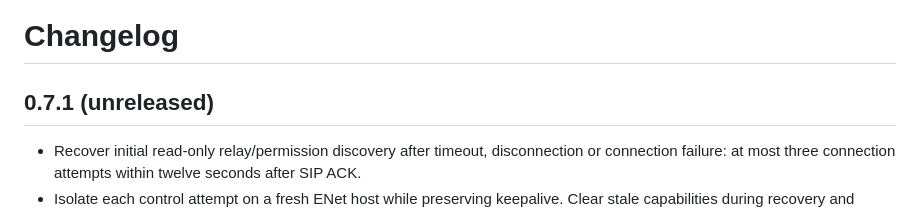
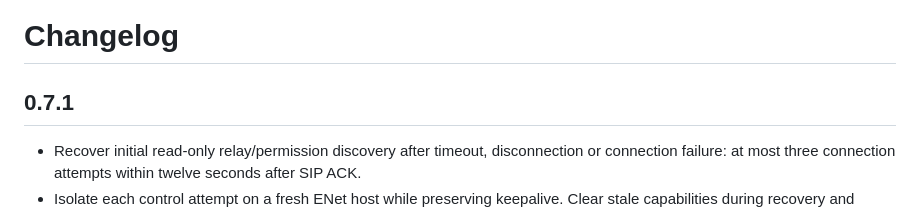
Before and after one commit to helixzz/fermax-lynx-gateway, a Markdown page: CHANGELOG.md, the part around the change. Drawn GitHub-style.

Commit message:
Finalize 0.7.1 release notes

```diff
--- a/CHANGELOG.md
+++ b/CHANGELOG.md
@@ -1,6 +1,6 @@
 # Changelog
 
-## 0.7.1 (unreleased)
+## 0.7.1
 
 - Recover initial read-only relay/permission discovery after timeout, disconnection or connection failure: at most three connection attempts within twelve seconds after SIP ACK.
 - Isolate each control attempt on a fresh ENet host while preserving keepalive. Clear stale capabilities during recovery and cancel it when the call ends.
```
